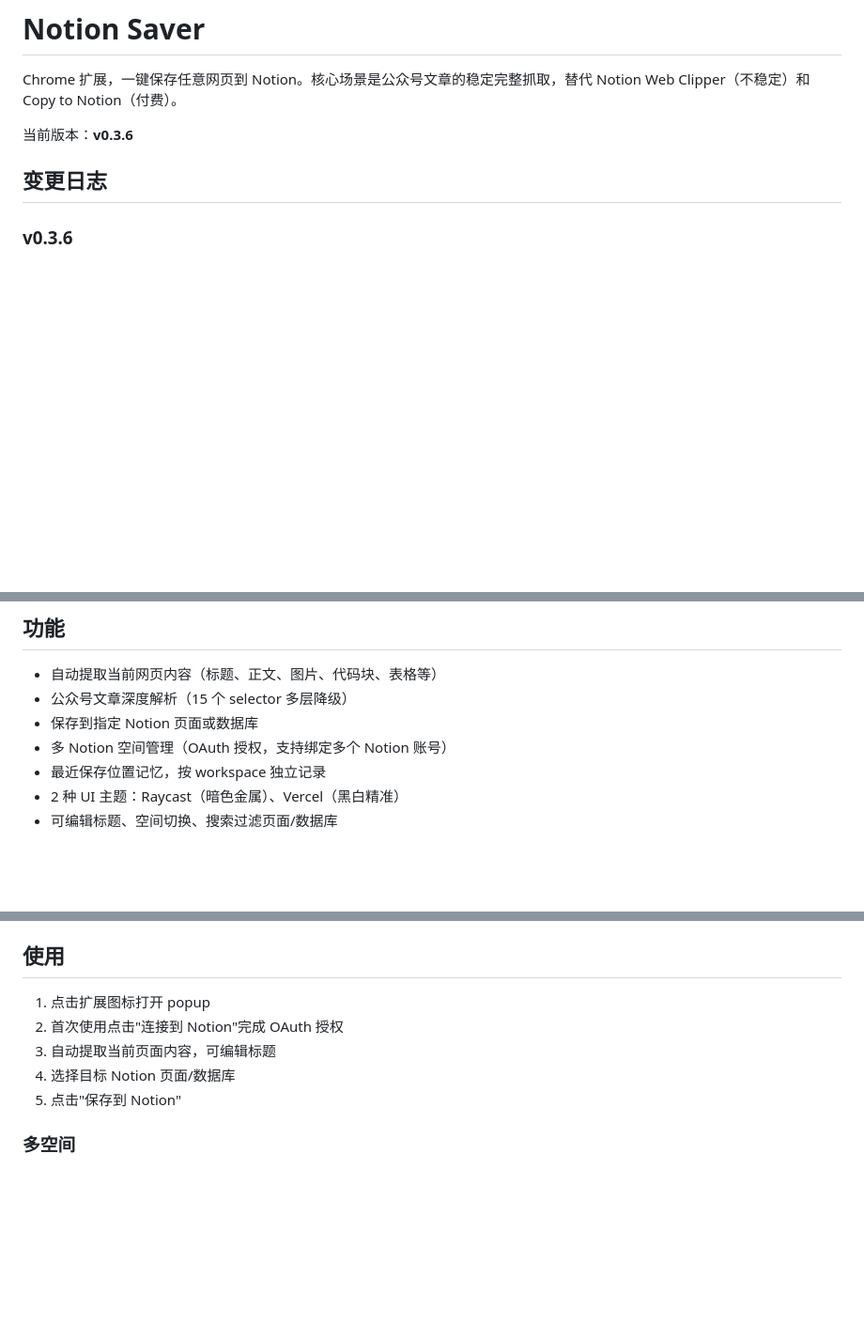
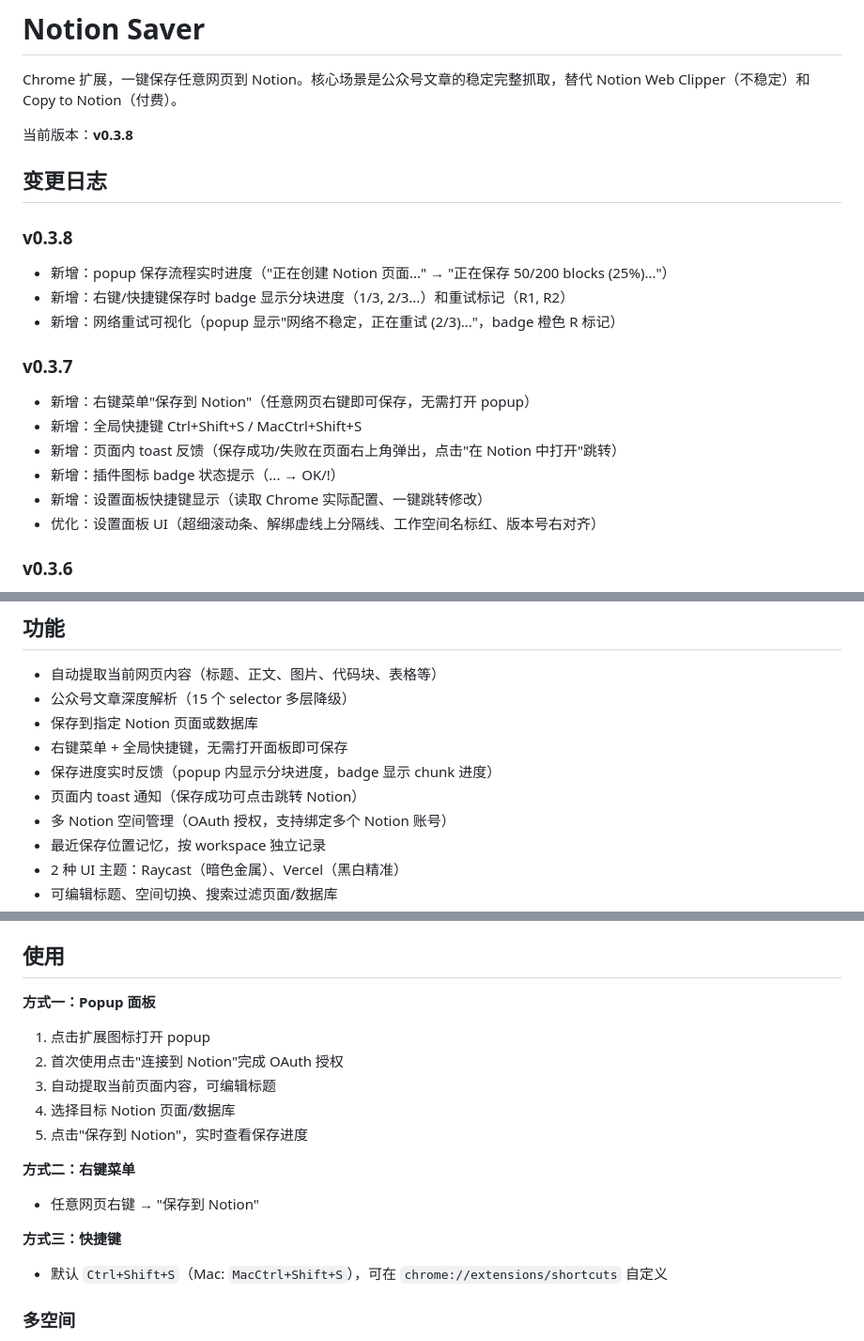
Before and after one commit to xifengxx/notion-saver-ext, a Markdown page: README.md, 3 parts joined by grey strips. Shown at 94% size. Drawn GitHub-style; blank space fills up the shorter version.

Commit message:
docs: add v0.3.7 + v0.3.8 changelog to README
Co-Authored-By: Claude Opus 4.7 <noreply@anthropic.com>

```diff
--- a/README.md
+++ b/README.md
@@ -2,9 +2,22 @@
 
 Chrome 扩展，一键保存任意网页到 Notion。核心场景是公众号文章的稳定完整抓取，替代 Notion Web Clipper（不稳定）和 Copy to Notion（付费）。
 
-当前版本：**v0.3.6**
+当前版本：**v0.3.8**
 
 ## 变更日志
+
+### v0.3.8
+- 新增：popup 保存流程实时进度（"正在创建 Notion 页面..." → "正在保存 50/200 blocks (25%)..."）
+- 新增：右键/快捷键保存时 badge 显示分块进度（1/3, 2/3...）和重试标记（R1, R2）
+- 新增：网络重试可视化（popup 显示"网络不稳定，正在重试 (2/3)..."，badge 橙色 R 标记）
+
+### v0.3.7
+- 新增：右键菜单"保存到 Notion"（任意网页右键即可保存，无需打开 popup）
+- 新增：全局快捷键 Ctrl+Shift+S / MacCtrl+Shift+S
+- 新增：页面内 toast 反馈（保存成功/失败在页面右上角弹出，点击"在 Notion 中打开"跳转）
+- 新增：插件图标 badge 状态提示（... → OK/!）
+- 新增：设置面板快捷键显示（读取 Chrome 实际配置、一键跳转修改）
+- 优化：设置面板 UI（超细滚动条、解绑虚线上分隔线、工作空间名标红、版本号右对齐）
 
 ### v0.3.6
 - 修复：图片提取兼容性 — `<span leaf>`、`<a>`、`<li>`、`<blockquote>`、`<h1>-<h6>` 内图片不再丢失
@@ -48,6 +61,9 @@ Chrome 扩展，一键保存任意网页到 Notion。核心场景是公众号文
 - 自动提取当前网页内容（标题、正文、图片、代码块、表格等）
 - 公众号文章深度解析（15 个 selector 多层降级）
 - 保存到指定 Notion 页面或数据库
+- 右键菜单 + 全局快捷键，无需打开面板即可保存
+- 保存进度实时反馈（popup 内显示分块进度，badge 显示 chunk 进度）
+- 页面内 toast 通知（保存成功可点击跳转 Notion）
 - 多 Notion 空间管理（OAuth 授权，支持绑定多个 Notion 账号）
 - 最近保存位置记忆，按 workspace 独立记录
 - 2 种 UI 主题：Raycast（暗色金属）、Vercel（黑白精准）
@@ -64,11 +80,18 @@ Chrome 扩展，一键保存任意网页到 Notion。核心场景是公众号文
 
 ## 使用
 
+**方式一：Popup 面板**
 1. 点击扩展图标打开 popup
 2. 首次使用点击"连接到 Notion"完成 OAuth 授权
 3. 自动提取当前页面内容，可编辑标题
 4. 选择目标 Notion 页面/数据库
-5. 点击"保存到 Notion"
+5. 点击"保存到 Notion"，实时查看保存进度
+
+**方式二：右键菜单**
+- 任意网页右键 → "保存到 Notion"
+
+**方式三：快捷键**
+- 默认 `Ctrl+Shift+S`（Mac: `MacCtrl+Shift+S`），可在 `chrome://extensions/shortcuts` 自定义
 
 ### 多空间
 
```
